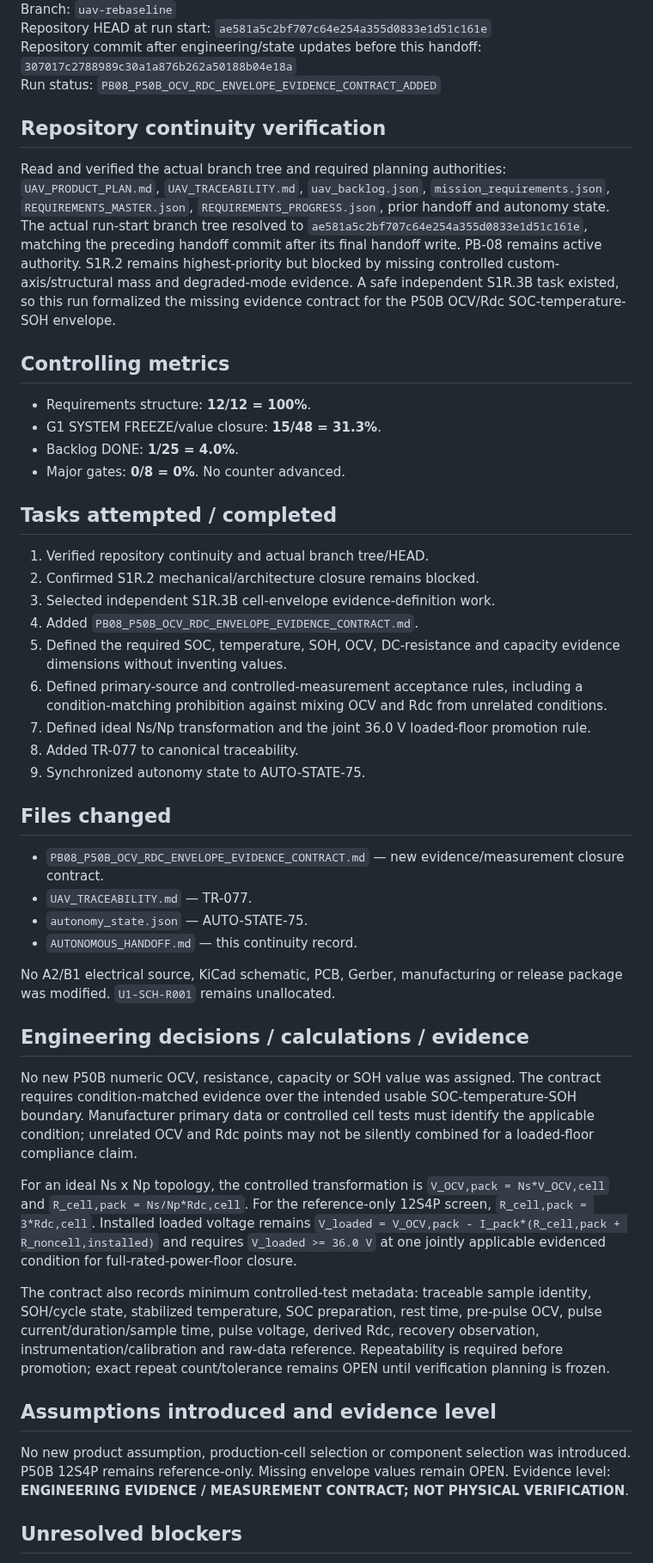
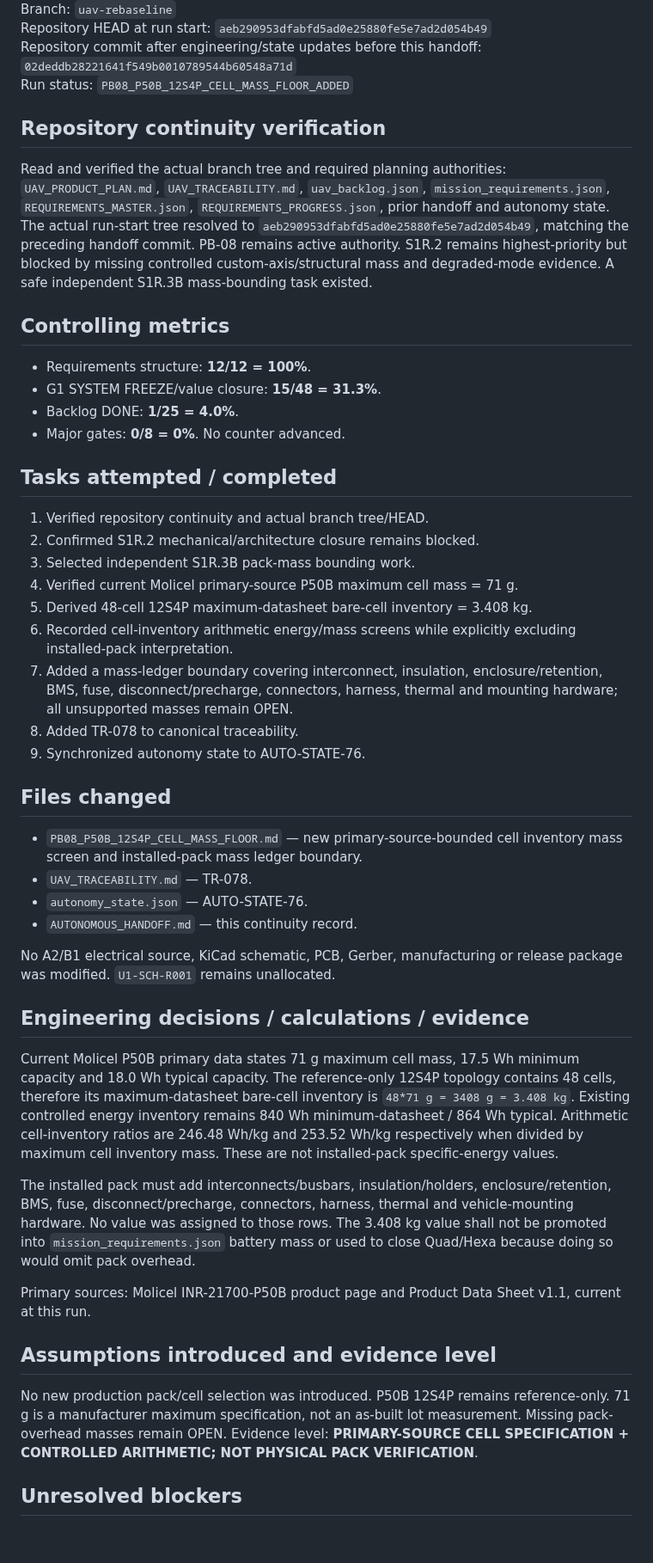
Before and after one commit to mekiciepcas/ESC-Ai, a Markdown page: ESC_V2/planning/AUTONOMOUS_HANDOFF.md, the part around one of its changes. Shown at 86% size. Drawn GitHub-style; blank space fills up the shorter version.

Commit message:
PB08: handoff P50B 12S4P cell-mass screen

```diff
--- a/ESC_V2/planning/AUTONOMOUS_HANDOFF.md
+++ b/ESC_V2/planning/AUTONOMOUS_HANDOFF.md
@@ -4,10 +4,10 @@ Date: 2026-09-20 20:19+03:00
 Branch: `uav-rebaseline`
-Repository HEAD at run start: `ae581a5c2bf707c64e254a355d0833e1d51c161e`
-Repository commit after engineering/state updates before this handoff: `307017c2788989c30a1a876b262a50188b04e18a`
-Run status: `PB08_P50B_OCV_RDC_ENVELOPE_EVIDENCE_CONTRACT_ADDED`
+Repository HEAD at run start: `aeb290953dfabfd5ad0e25880fe5e7ad2d054b49`
+Repository commit after engineering/state updates before this handoff: `02deddb28221641f549b0010789544b60548a71d`
+Run status: `PB08_P50B_12S4P_CELL_MASS_FLOOR_ADDED`
 
 ## Repository continuity verification
-Read and verified the actual branch tree and required planning authorities: `UAV_PRODUCT_PLAN.md`, `UAV_TRACEABILITY.md`, `uav_backlog.json`, `mission_requirements.json`, `REQUIREMENTS_MASTER.json`, `REQUIREMENTS_PROGRESS.json`, prior handoff and autonomy state. The actual run-start branch tree resolved to `ae581a5c2bf707c64e254a355d0833e1d51c161e`, matching the preceding handoff commit after its final handoff write. PB-08 remains active authority. S1R.2 remains highest-priority but blocked by missing controlled custom-axis/structural mass and degraded-mode evidence. A safe independent S1R.3B task existed, so this run formalized the missing evidence contract for the P50B OCV/Rdc SOC-temperature-SOH envelope.
+Read and verified the actual branch tree and required planning authorities: `UAV_PRODUCT_PLAN.md`, `UAV_TRACEABILITY.md`, `uav_backlog.json`, `mission_requirements.json`, `REQUIREMENTS_MASTER.json`, `REQUIREMENTS_PROGRESS.json`, prior handoff and autonomy state. The actual run-start tree resolved to `aeb290953dfabfd5ad0e25880fe5e7ad2d054b49`, matching the preceding handoff commit. PB-08 remains active authority. S1R.2 remains highest-priority but blocked by missing controlled custom-axis/structural mass and degraded-mode evidence. A safe independent S1R.3B mass-bounding task existed.
 
 ## Controlling metrics
 - Requirements structure: **12/12 = 100%**.
@@ -19,30 +19,30 @@ No counter advanced.
 ## Tasks attempted / completed
 1. Verified repository continuity and actual branch tree/HEAD.
 2. Confirmed S1R.2 mechanical/architecture closure remains blocked.
-3. Selected independent S1R.3B cell-envelope evidence-definition work.
-4. Added `PB08_P50B_OCV_RDC_ENVELOPE_EVIDENCE_CONTRACT.md`.
-5. Defined the required SOC, temperature, SOH, OCV, DC-resistance and capacity evidence dimensions without inventing values.
-6. Defined primary-source and controlled-measurement acceptance rules, including a condition-matching prohibition against mixing OCV and Rdc from unrelated conditions.
-7. Defined ideal Ns/Np transformation and the joint 36.0 V loaded-floor promotion rule.
-8. Added TR-077 to canonical traceability.
-9. Synchronized autonomy state to AUTO-STATE-75.
+3. Selected independent S1R.3B pack-mass bounding work.
+4. Verified current Molicel primary-source P50B maximum cell mass = 71 g.
+5. Derived 48-cell 12S4P maximum-datasheet bare-cell inventory = 3.408 kg.
+6. Recorded cell-inventory arithmetic energy/mass screens while explicitly excluding installed-pack interpretation.
+7. Added a mass-ledger boundary covering interconnect, insulation, enclosure/retention, BMS, fuse, disconnect/precharge, connectors, harness, thermal and mounting hardware; all unsupported masses remain OPEN.
+8. Added TR-078 to canonical traceability.
+9. Synchronized autonomy state to AUTO-STATE-76.
 
 ## Files changed
-- `PB08_P50B_OCV_RDC_ENVELOPE_EVIDENCE_CONTRACT.md` — new evidence/measurement closure contract.
-- `UAV_TRACEABILITY.md` — TR-077.
-- `autonomy_state.json` — AUTO-STATE-75.
+- `PB08_P50B_12S4P_CELL_MASS_FLOOR.md` — new primary-source-bounded cell inventory mass screen and installed-pack mass ledger boundary.
+- `UAV_TRACEABILITY.md` — TR-078.
+- `autonomy_state.json` — AUTO-STATE-76.
 - `AUTONOMOUS_HANDOFF.md` — this continuity record.
 
 No A2/B1 electrical source, KiCad schematic, PCB, Gerber, manufacturing or release package was modified. `U1-SCH-R001` remains unallocated.
 
 ## Engineering decisions / calculations / evidence
-No new P50B numeric OCV, resistance, capacity or SOH value was assigned. The contract requires condition-matched evidence over the intended usable SOC-temperature-SOH boundary. Manufacturer primary data or controlled cell tests must identify the applicable condition; unrelated OCV and Rdc points may not be silently combined for a loaded-floor compliance claim.
+Current Molicel P50B primary data states 71 g maximum cell mass, 17.5 Wh minimum capacity and 18.0 Wh typical capacity. The reference-only 12S4P topology contains 48 cells, therefore its maximum-datasheet bare-cell inventory is `48*71 g = 3408 g = 3.408 kg`. Existing controlled energy inventory remains 840 Wh minimum-datasheet / 864 Wh typical. Arithmetic cell-inventory ratios are 246.48 Wh/kg and 253.52 Wh/kg respectively when divided by maximum cell inventory mass. These are not installed-pack specific-energy values.
 
-For an ideal Ns x Np topology, the controlled transformation is `V_OCV,pack = Ns*V_OCV,cell` and `R_cell,pack = Ns/Np*Rdc,cell`. For the reference-only 12S4P screen, `R_cell,pack = 3*Rdc,cell`. Installed loaded voltage remains `V_loaded = V_OCV,pack - I_pack*(R_cell,pack + R_noncell,installed)` and requires `V_loaded >= 36.0 V` at one jointly applicable evidenced condition for full-rated-power-floor closure.
+The installed pack must add interconnects/busbars, insulation/holders, enclosure/retention, BMS, fuse, disconnect/precharge, connectors, harness, thermal and vehicle-mounting hardware. No value was assigned to those rows. The 3.408 kg value shall not be promoted into `mission_requirements.json` battery mass or used to close Quad/Hexa because doing so would omit pack overhead.
 
-The contract also records minimum controlled-test metadata: traceable sample identity, SOH/cycle state, stabilized temperature, SOC preparation, rest time, pre-pulse OCV, pulse current/duration/sample time, pulse voltage, derived Rdc, recovery observation, instrumentation/calibration and raw-data reference. Repeatability is required before promotion; exact repeat count/tolerance remains OPEN until verification planning is frozen.
+Primary sources: Molicel INR-21700-P50B product page and Product Data Sheet v1.1, current at this run.
 
 ## Assumptions introduced and evidence level
-No new product assumption, production-cell selection or component selection was introduced. P50B 12S4P remains reference-only. Missing envelope values remain OPEN. Evidence level: **ENGINEERING EVIDENCE / MEASUREMENT CONTRACT; NOT PHYSICAL VERIFICATION**.
+No new production pack/cell selection was introduced. P50B 12S4P remains reference-only. 71 g is a manufacturer maximum specification, not an as-built lot measurement. Missing pack-overhead masses remain OPEN. Evidence level: **PRIMARY-SOURCE CELL SPECIFICATION + CONTROLLED ARITHMETIC; NOT PHYSICAL PACK VERIFICATION**.
 
 ## Unresolved blockers
```
Also changed, not shown: other parts of ESC_V2/planning/AUTONOMOUS_HANDOFF.md (+8 -8 lines).
